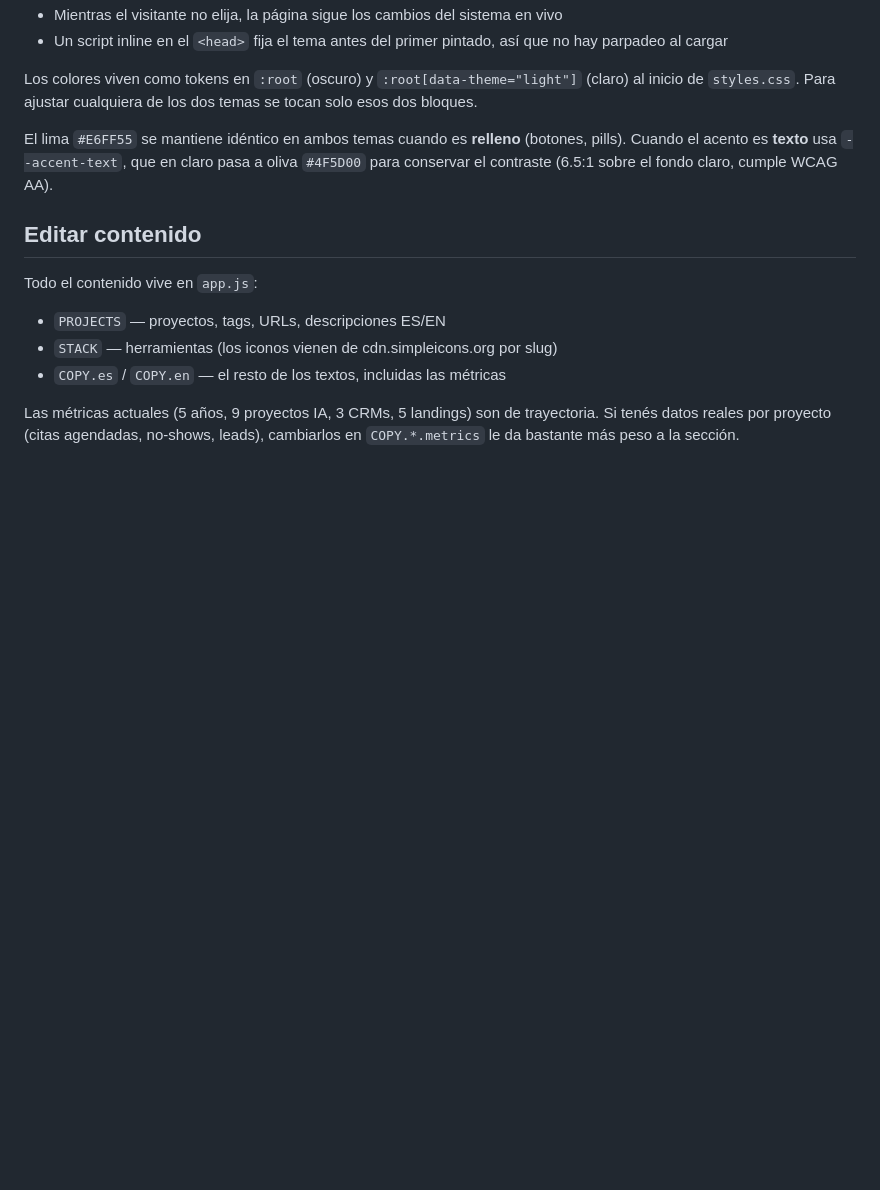
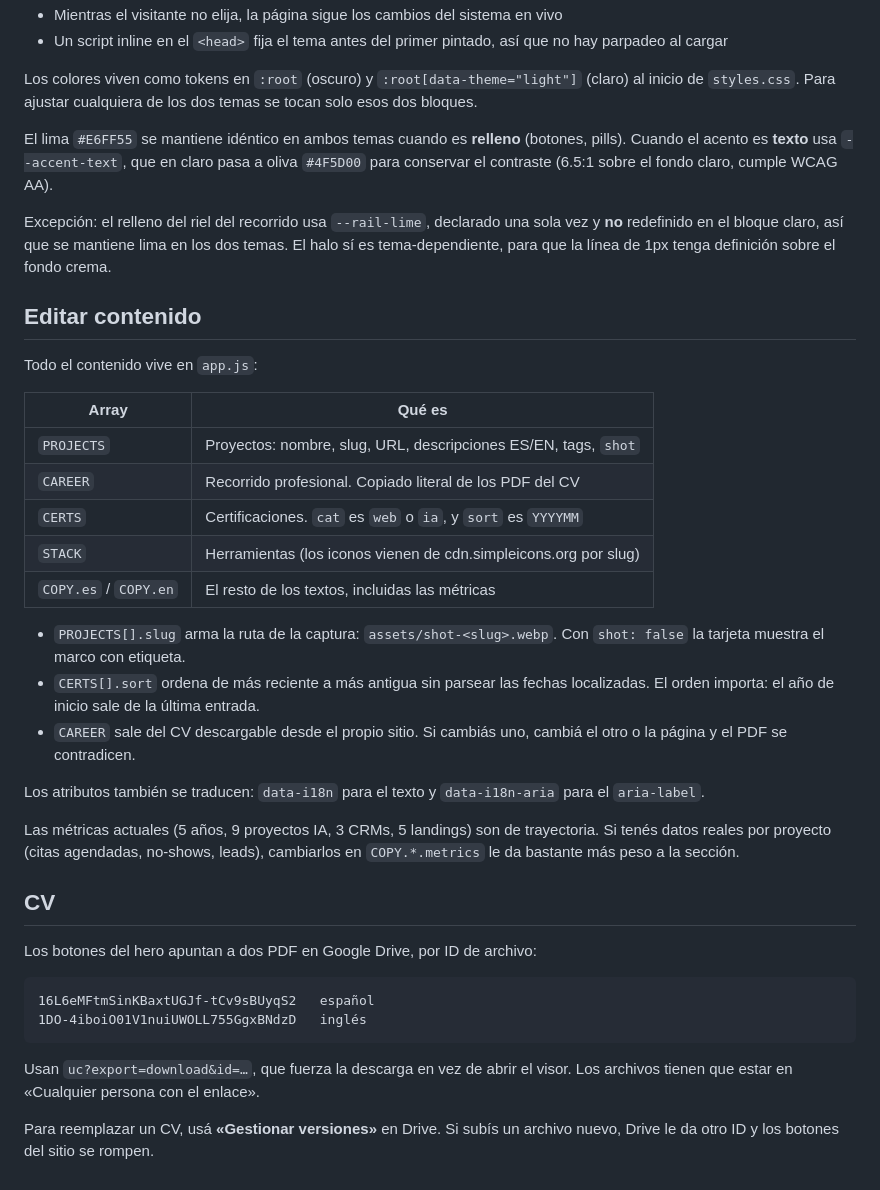
Before and after one commit to geipovadev/portafolio, a Markdown page: README.md, the part around one of its changes. Rendered like a GitHub page; blank space fills up the shorter version.

````diff
--- a/README.md
+++ b/README.md
@@ -105,14 +184,48 @@ El lima `#E6FF55` se mantiene idéntico en ambos temas cuando es **relleno**
 pasa a oliva `#4F5D00` para conservar el contraste (6.5:1 sobre el fondo claro,
 cumple WCAG AA).
 
+Excepción: el relleno del riel del recorrido usa `--rail-lime`, declarado una
+sola vez y **no** redefinido en el bloque claro, así que se mantiene lima en los
+dos temas. El halo sí es tema-dependiente, para que la línea de 1px tenga
+definición sobre el fondo crema.
+
 ## Editar contenido
 
 Todo el contenido vive en `app.js`:
 
-- `PROJECTS` — proyectos, tags, URLs, descripciones ES/EN
-- `STACK` — herramientas (los iconos vienen de cdn.simpleicons.org por slug)
-- `COPY.es` / `COPY.en` — el resto de los textos, incluidas las métricas
+| Array | Qué es |
+| --- | --- |
+| `PROJECTS` | Proyectos: nombre, slug, URL, descripciones ES/EN, tags, `shot` |
+| `CAREER` | Recorrido profesional. Copiado literal de los PDF del CV |
+| `CERTS` | Certificaciones. `cat` es `web` o `ia`, y `sort` es `YYYYMM` |
+| `STACK` | Herramientas (los iconos vienen de cdn.simpleicons.org por slug) |
+| `COPY.es` / `COPY.en` | El resto de los textos, incluidas las métricas |
+
+- `PROJECTS[].slug` arma la ruta de la captura: `assets/shot-<slug>.webp`. Con
+  `shot: false` la tarjeta muestra el marco con etiqueta.
+- `CERTS[].sort` ordena de más reciente a más antigua sin parsear las fechas
+  localizadas. El orden importa: el año de inicio sale de la última entrada.
+- `CAREER` sale del CV descargable desde el propio sitio. Si cambiás uno,
+  cambiá el otro o la página y el PDF se contradicen.
+
+Los atributos también se traducen: `data-i18n` para el texto y `data-i18n-aria`
+para el `aria-label`.
 
 Las métricas actuales (5 años, 9 proyectos IA, 3 CRMs, 5 landings) son de
 trayectoria. Si tenés datos reales por proyecto (citas agendadas, no-shows,
 leads), cambiarlos en `COPY.*.metrics` le da bastante más peso a la sección.
+
+## CV
+
+Los botones del hero apuntan a dos PDF en Google Drive, por ID de archivo:
+
+```
+16L6eMFtmSinKBaxtUGJf-tCv9sBUyqS2   español
+1DO-4iboiO01V1nuiUWOLL755GgxBNdzD   inglés
+```
+
+Usan `uc?export=download&id=…`, que fuerza la descarga en vez de abrir el visor.
+Los archivos tienen que estar en «Cualquier persona con el enlace».
+
+Para reemplazar un CV, usá **«Gestionar versiones»** en Drive. Si subís un
+archivo nuevo, Drive le da otro ID y los botones del sitio se rompen.
````
Also changed, not shown: other parts of README.md (+115 -36 lines).
